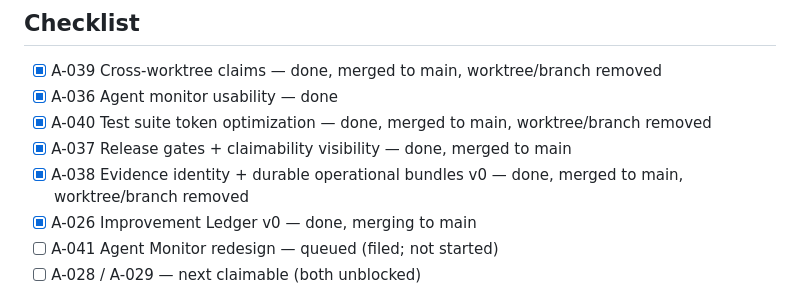
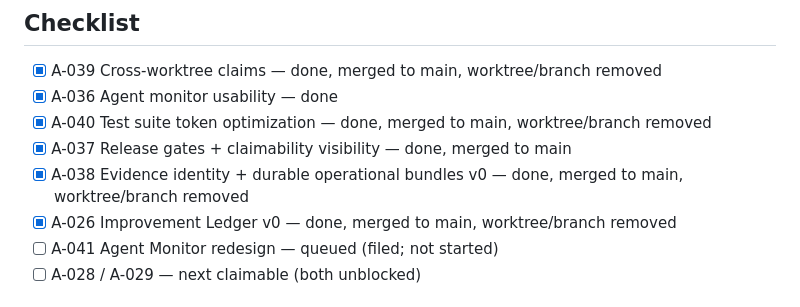
Before and after one commit to Avdbergnmf/omarchy-jarvis, a Markdown page: docs/SESSION.md, the part around the change. Rendered like a GitHub page.

Commit message:
docs: SESSION reflects A-026 merged and worktree cleaned up
Co-Authored-By: Claude Sonnet 5 <noreply@anthropic.com>
Claude-Session: https://claude.ai/code/session_017T5waidiR1EaJDnfuTxMMG

```diff
--- a/docs/SESSION.md
+++ b/docs/SESSION.md
@@ -15,7 +15,7 @@
 - [x] A-040 Test suite token optimization — done, merged to main, worktree/branch removed
 - [x] A-037 Release gates + claimability visibility — done, merged to main
 - [x] A-038 Evidence identity + durable operational bundles v0 — done, merged to main, worktree/branch removed
-- [x] A-026 Improvement Ledger v0 — done, merging to main
+- [x] A-026 Improvement Ledger v0 — done, merged to main, worktree/branch removed
 - [ ] A-041 Agent Monitor redesign — queued (filed; not started)
 - [ ] A-028 / A-029 — next claimable (both unblocked)
 
```
